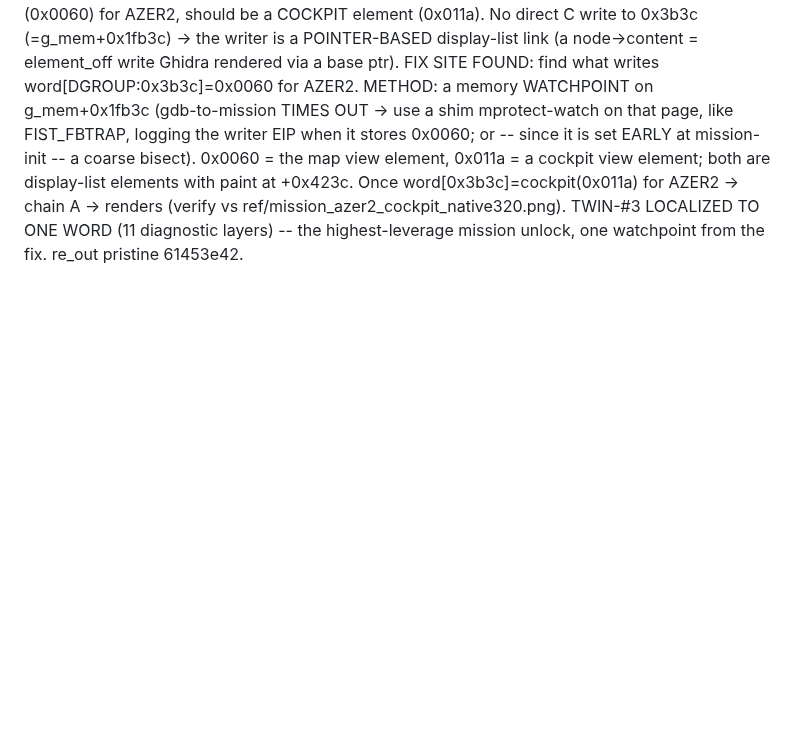
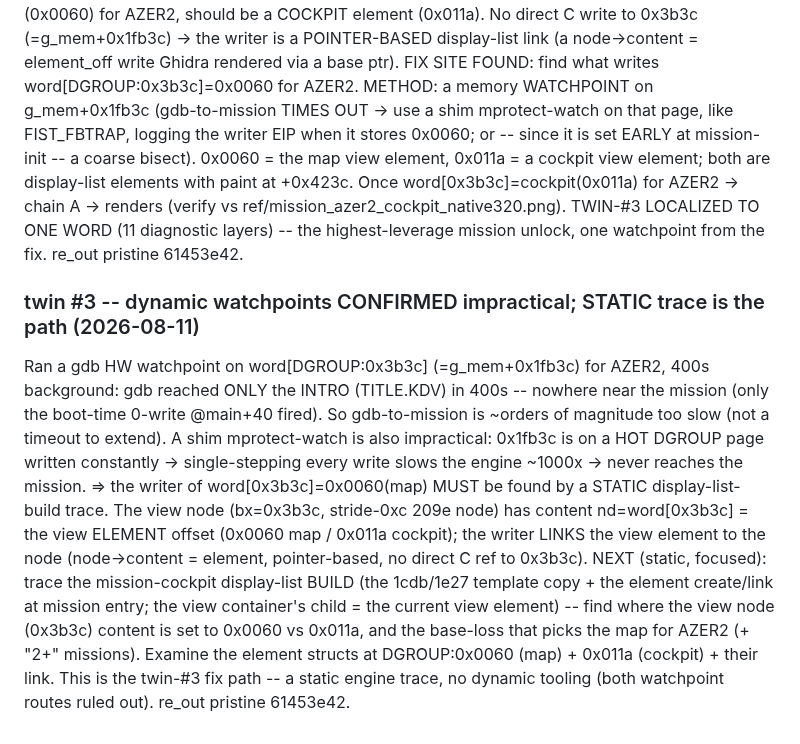
Before and after one commit to Weichwolf/wasm-fist, a Markdown page: docs/coverage_plan.md, the part around the change. GitHub-like rendering; blank space fills up the shorter version.

Commit message:
docs(coverage): twin-#3 -- dynamic watchpoints RULED OUT (gdb reaches only intro in 400s; shim mprotect on hot DGROUP page = 1000x slowdown); writer of word[0x3b3c]=0x0060(map) must be found by a STATIC display-list-build trace (the view-node<-view-element link at mission entry); fix path confirmed

```diff
--- a/docs/coverage_plan.md
+++ b/docs/coverage_plan.md
@@ -633,3 +633,18 @@ the writer EIP when it stores 0x0060; or -- since it is set EARLY at mission-ini
 Once word[0x3b3c]=cockpit(0x011a) for AZER2 -> chain A -> renders (verify vs ref/mission_azer2_cockpit_native320.png).
 TWIN-#3 LOCALIZED TO ONE WORD (11 diagnostic layers) -- the highest-leverage mission unlock, one watchpoint from
 the fix.  re_out pristine 61453e42.
+
+### twin #3 -- dynamic watchpoints CONFIRMED impractical; STATIC trace is the path (2026-08-11)
+Ran a gdb HW watchpoint on word[DGROUP:0x3b3c] (=g_mem+0x1fb3c) for AZER2, 400s background: gdb reached ONLY
+the INTRO (TITLE.KDV) in 400s -- nowhere near the mission (only the boot-time 0-write @main+40 fired).  So
+gdb-to-mission is ~orders of magnitude too slow (not a timeout to extend).  A shim mprotect-watch is also
+impractical: 0x1fb3c is on a HOT DGROUP page written constantly -> single-stepping every write slows the
+engine ~1000x -> never reaches the mission.  => the writer of word[0x3b3c]=0x0060(map) MUST be found by a
+STATIC display-list-build trace.  The view node (bx=0x3b3c, stride-0xc 209e node) has content nd=word[0x3b3c]
+= the view ELEMENT offset (0x0060 map / 0x011a cockpit); the writer LINKS the view element to the node
+(node->content = element, pointer-based, no direct C ref to 0x3b3c).  NEXT (static, focused): trace the
+mission-cockpit display-list BUILD (the 1cdb/1e27 template copy + the element create/link at mission entry;
+the view container's child = the current view element) -- find where the view node (0x3b3c) content is set to
+0x0060 vs 0x011a, and the base-loss that picks the map for AZER2 (+ "2+" missions).  Examine the element structs
+at DGROUP:0x0060 (map) + 0x011a (cockpit) + their link.  This is the twin-#3 fix path -- a static engine trace,
+no dynamic tooling (both watchpoint routes ruled out).  re_out pristine 61453e42.
```
